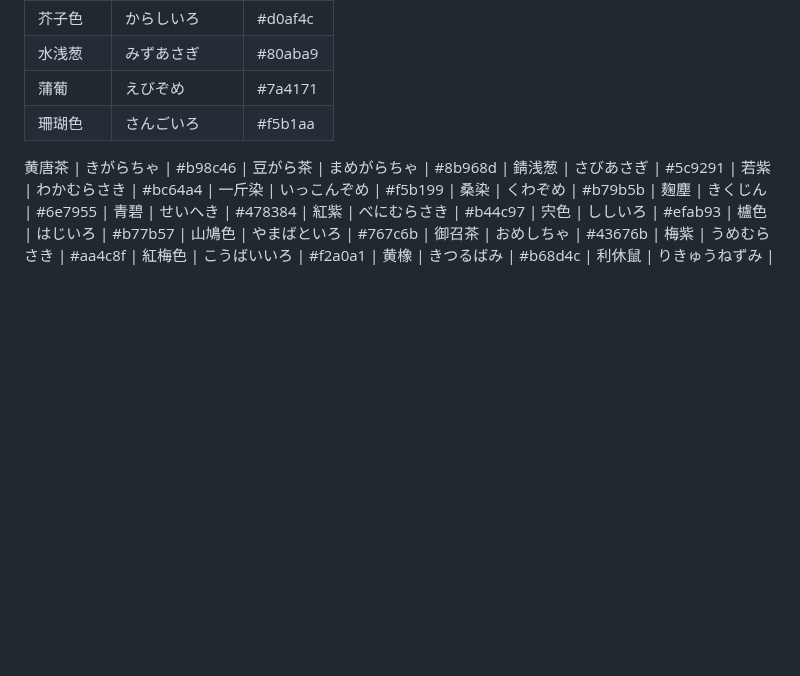
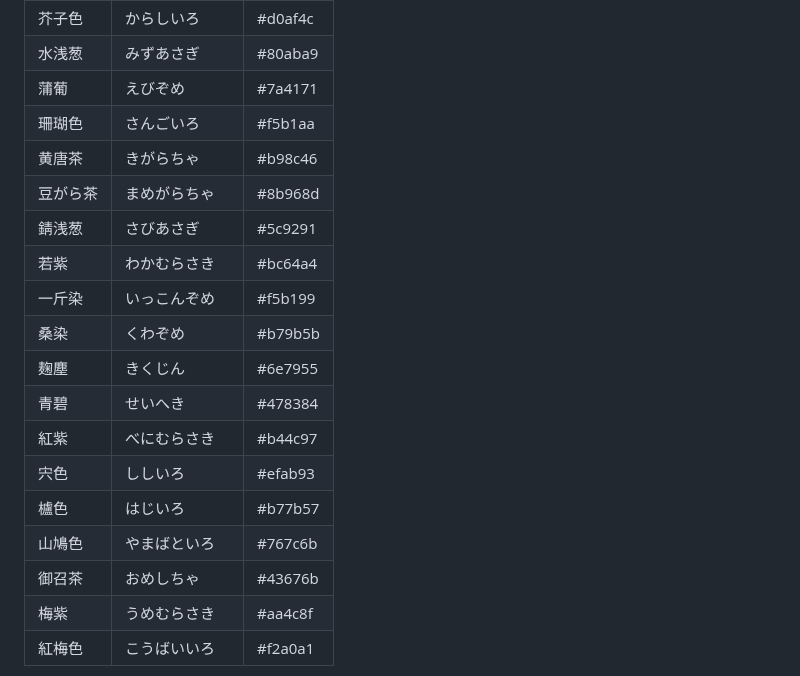
Before and after one commit to masatoomori/gcp-momozo-core, a Markdown page: .github/color_pallete.md, the part around the change. Drawn GitHub-style; blank space fills up the shorter version.

```diff
--- a/.github/color_pallete.md
+++ b/.github/color_pallete.md
@@ -28,40 +28,22 @@
 | 水浅葱   | みずあさぎ     | #80aba9 |
 | 蒲葡     | えびぞめ       | #7a4171 |
 | 珊瑚色   | さんごいろ     | #f5b1aa |
+| 黄唐茶   | きがらちゃ     | #b98c46 |
+| 豆がら茶 | まめがらちゃ   | #8b968d |
+| 錆浅葱   | さびあさぎ     | #5c9291 |
+| 若紫     | わかむらさき   | #bc64a4 |
+| 一斤染   | いっこんぞめ   | #f5b199 |
+| 桑染     | くわぞめ       | #b79b5b |
+| 麹塵     | きくじん       | #6e7955 |
+| 青碧     | せいへき       | #478384 |
+| 紅紫     | べにむらさき   | #b44c97 |
+| 宍色     | ししいろ       | #efab93 |
+| 櫨色     | はじいろ       | #b77b57 |
+| 山鳩色   | やまばといろ   | #767c6b |
+| 御召茶   | おめしちゃ     | #43676b |
+| 梅紫     | うめむらさき   | #aa4c8f |
+| 紅梅色   | こうばいいろ   | #f2a0a1 |
 
-黄唐茶 | きがらちゃ
-| #b98c46 |
-豆がら茶 | まめがらちゃ
-| #8b968d |
-錆浅葱 | さびあさぎ
-| #5c9291 |
-若紫 | わかむらさき
-| #bc64a4
-| 一斤染 |
-いっこんぞめ
-| #f5b199 |
-桑染 | くわぞめ
-| #b79b5b |
-麹塵 | きくじん
-| #6e7955 |
-青碧 | せいへき
-| #478384 |
-紅紫 | べにむらさき
-| #b44c97
-| 宍色 |
-ししいろ
-| #efab93 |
-櫨色 | はじいろ
-| #b77b57 |
-山鳩色 | やまばといろ
-| #767c6b |
-御召茶 | おめしちゃ
-| #43676b |
-梅紫 | うめむらさき
-| #aa4c8f
-| 紅梅色 |
-こうばいいろ
-| #f2a0a1 |
 黄橡 | きつるばみ
 | #b68d4c |
 利休鼠 | りきゅうねずみ
```
